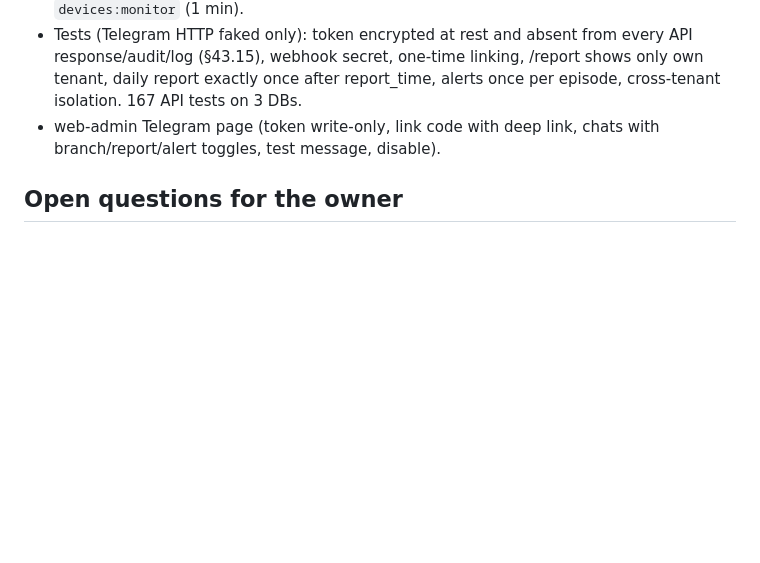
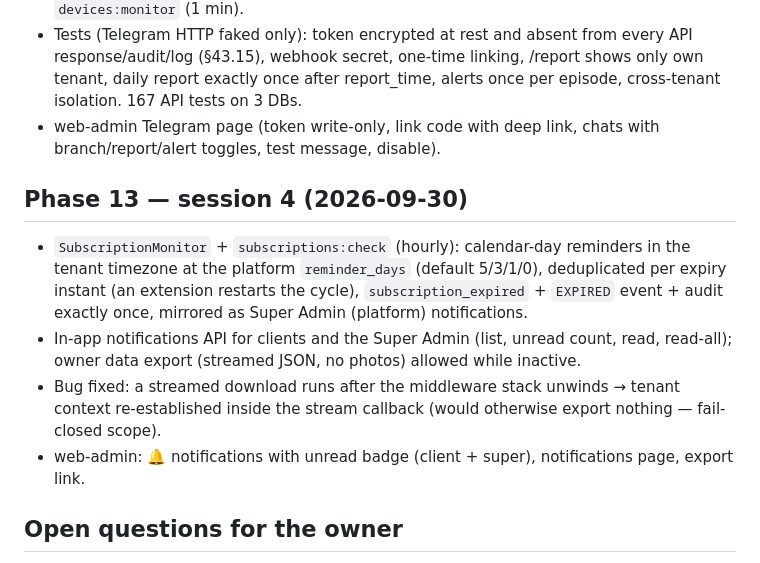
Before and after one commit to unutilmastam/BILYART, a Markdown page: docs/PROGRESS.md, the part around the change. Rendered like a GitHub page; blank space fills up the shorter version.

Commit message:
docs: phase 13
Co-Authored-By: Claude Opus 5.5 <noreply@anthropic.com>
Claude-Session: https://claude.ai/code/session_01HvzZgn3GrsoQSWCRmuJnhq

```diff
--- a/docs/PROGRESS.md
+++ b/docs/PROGRESS.md
@@ -76,6 +76,12 @@ Remaining for Phase 1:
 - Tests (Telegram HTTP faked only): token encrypted at rest and absent from every API response/audit/log (§43.15), webhook secret, one-time linking, /report shows only own tenant, daily report exactly once after report_time, alerts once per episode, cross-tenant isolation. 167 API tests on 3 DBs.
 - web-admin Telegram page (token write-only, link code with deep link, chats with branch/report/alert toggles, test message, disable).
 
+## Phase 13 — session 4 (2026-09-30)
+- `SubscriptionMonitor` + `subscriptions:check` (hourly): calendar-day reminders in the tenant timezone at the platform `reminder_days` (default 5/3/1/0), deduplicated per expiry instant (an extension restarts the cycle), `subscription_expired` + `EXPIRED` event + audit exactly once, mirrored as Super Admin (platform) notifications.
+- In-app notifications API for clients and the Super Admin (list, unread count, read, read-all); owner data export (streamed JSON, no photos) allowed while inactive.
+- Bug fixed: a streamed download runs after the middleware stack unwinds → tenant context re-established inside the stream callback (would otherwise export nothing — fail-closed scope).
+- web-admin: 🔔 notifications with unread badge (client + super), notifications page, export link.
+
 ## Open questions for the owner
 1. ~~Platform domain~~ → **itcode.uz**. Still open: root domain or a subdomain (e.g. `billiard.itcode.uz`)? Its document root in cPanel → Domains?
 2. ~~First ESP32 flash method~~ → from a computer (owner, 2026-09-30).
```
Also changed, not shown: docs/ROADMAP.md (+2 -2 lines).
